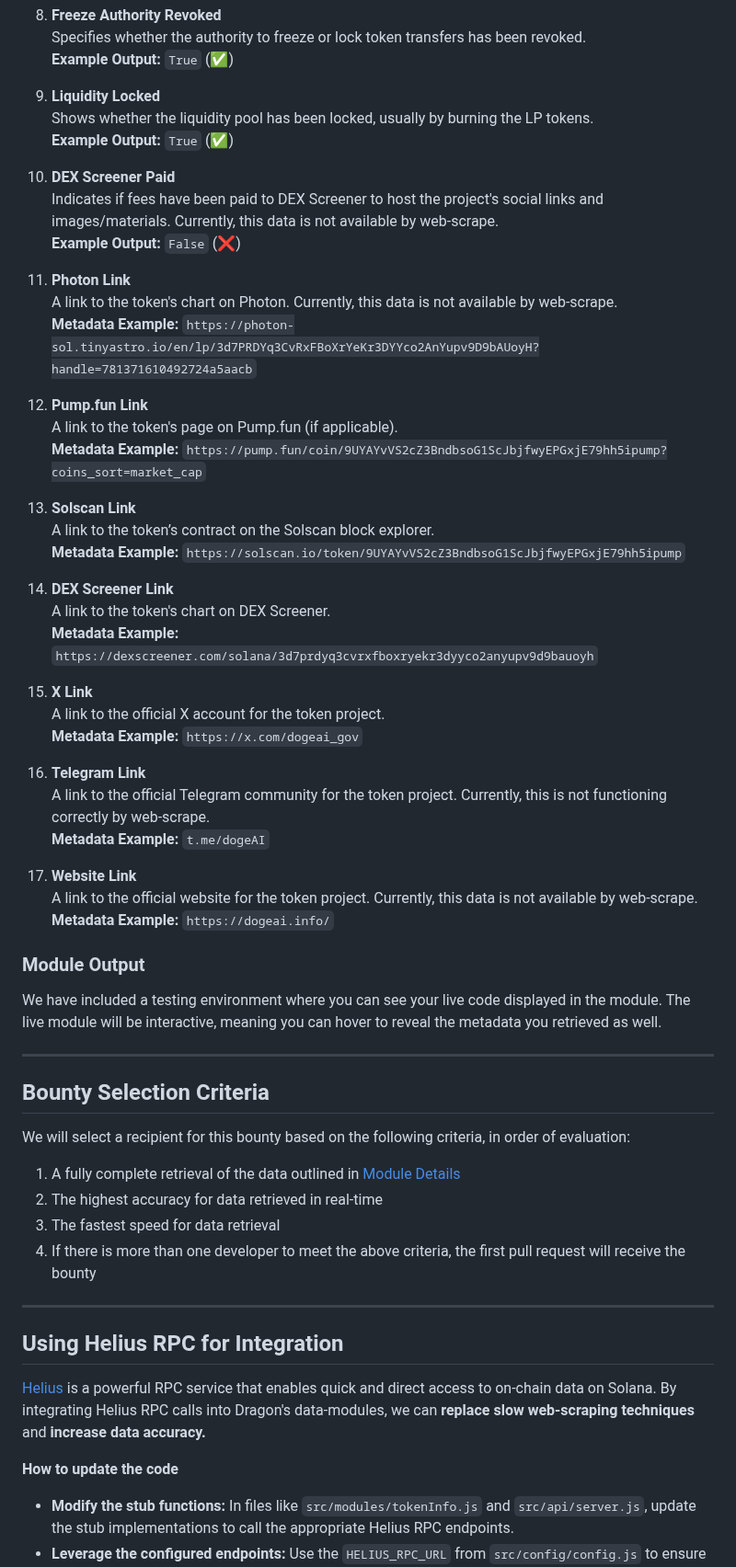
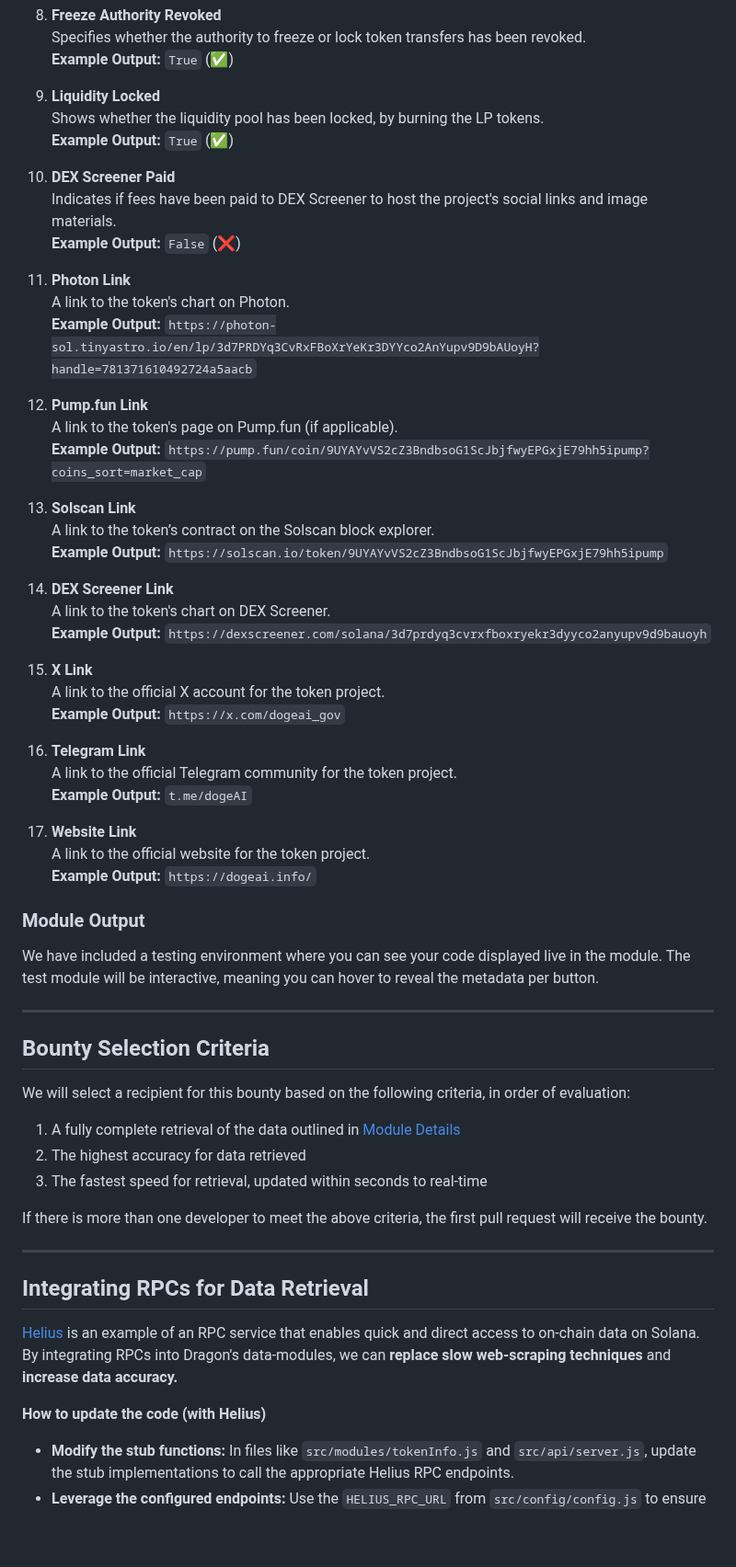
Before and after one commit to alpha-dragon-org/dragon-module1-tokeninfo, a Markdown page: README.md, the part around one of its changes. Shown at 92% size. GitHub-like rendering; blank space fills up the shorter version.

```diff
--- a/README.md
+++ b/README.md
@@ -185,62 +184,64 @@ dragon-data-modules/
    **Example Output:** `True` (✅)
 
 13. **Liquidity Locked**
-   Shows whether the liquidity pool has been locked, usually by burning the LP tokens.
+   Shows whether the liquidity pool has been locked, by burning the LP tokens.
    **Example Output:** `True` (✅)
 
 14. **DEX Screener Paid**
-    Indicates if fees have been paid to DEX Screener to host the project's social links and images/materials. Currently, this data is not available by web-scrape.
+    Indicates if fees have been paid to DEX Screener to host the project's social links and image materials.
     **Example Output:** `False` (❌)
 
 15. **Photon Link**
-    A link to the token's chart on Photon. Currently, this data is not available by web-scrape.
-    **Metadata Example:** `https://photon-sol.tinyastro.io/en/lp/3d7PRDYq3CvRxFBoXrYeKr3DYYco2AnYupv9D9bAUoyH?handle=781371610492724a5aacb`
+    A link to the token's chart on Photon.
+    **Example Output:** `https://photon-sol.tinyastro.io/en/lp/3d7PRDYq3CvRxFBoXrYeKr3DYYco2AnYupv9D9bAUoyH?handle=781371610492724a5aacb`
 
 16. **Pump.fun Link**
     A link to the token's page on Pump.fun (if applicable).
-    **Metadata Example:** `https://pump.fun/coin/9UYAYvVS2cZ3BndbsoG1ScJbjfwyEPGxjE79hh5ipump?coins_sort=market_cap`
+    **Example Output:** `https://pump.fun/coin/9UYAYvVS2cZ3BndbsoG1ScJbjfwyEPGxjE79hh5ipump?coins_sort=market_cap`
 
 17. **Solscan Link**
     A link to the token’s contract on the Solscan block explorer.
-    **Metadata Example:** `https://solscan.io/token/9UYAYvVS2cZ3BndbsoG1ScJbjfwyEPGxjE79hh5ipump`
+    **Example Output:** `https://solscan.io/token/9UYAYvVS2cZ3BndbsoG1ScJbjfwyEPGxjE79hh5ipump`
 
 18. **DEX Screener Link**
     A link to the token's chart on DEX Screener.
-    **Metadata Example:** `https://dexscreener.com/solana/3d7prdyq3cvrxfboxryekr3dyyco2anyupv9d9bauoyh`
+    **Example Output:** `https://dexscreener.com/solana/3d7prdyq3cvrxfboxryekr3dyyco2anyupv9d9bauoyh`
 
 19. **X Link**
     A link to the official X account for the token project.
-    **Metadata Example:** `https://x.com/dogeai_gov`
+    **Example Output:** `https://x.com/dogeai_gov`
 
 20. **Telegram Link**
-    A link to the official Telegram community for the token project. Currently, this is not functioning correctly by web-scrape.
-    **Metadata Example:** `t.me/dogeAI`
+    A link to the official Telegram community for the token project.
+    **Example Output:** `t.me/dogeAI`
 
 21. **Website Link**
-    A link to the official website for the token project. Currently, this data is not available by web-scrape.
-    **Metadata Example:** `https://dogeai.info/`
+    A link to the official website for the token project.
+    **Example Output:** `https://dogeai.info/`
 
 ### Module Output
 
-We have included a testing environment where you can see your live code displayed in the module. The live module will be interactive, meaning you can hover to reveal the metadata you retrieved as well.
+We have included a testing environment where you can see your code displayed live in the module. The test module will be interactive, meaning you can hover to reveal the metadata per button.
 
 ---
 
 ## Bounty Selection Criteria
 
 We will select a recipient for this bounty based on the following criteria, in order of evaluation:
+
 1. A fully complete retrieval of the data outlined in [Module Details](#module-details)
-2. The highest accuracy for data retrieved in real-time
-3. The fastest speed for data retrieval
-4. If there is more than one developer to meet the above criteria, the first pull request will receive the bounty
+2. The highest accuracy for data retrieved
+3. The fastest speed for retrieval, updated within seconds to real-time
+
+If there is more than one developer to meet the above criteria, the first pull request will receive the bounty.
 
 ---
 
-## Using Helius RPC for Integration
+## Integrating RPCs for Data Retrieval
 
-[Helius](https://www.helius.dev) is a powerful RPC service that enables quick and direct access to on-chain data on Solana. By integrating Helius RPC calls into Dragon's data-modules, we can **replace slow web-scraping techniques** and **increase data accuracy.**
+[Helius](https://www.helius.dev) is an example of an RPC service that enables quick and direct access to on-chain data on Solana. By integrating RPCs into Dragon's data-modules, we can **replace slow web-scraping techniques** and **increase data accuracy.**
 
-**How to update the code**
+**How to update the code (with Helius)**
 - **Modify the stub functions:** In files like `src/modules/tokenInfo.js` and `src/api/server.js`, update the stub implementations to call the appropriate Helius RPC endpoints.
 - **Leverage the configured endpoints:** Use the `HELIUS_RPC_URL` from `src/config/config.js` to ensure that your RPC calls are directed to the correct endpoint with your API key.
 - **Improve performance:** Integrate batching of RPC calls if necessary to further improve response time.
```
Also changed, not shown: other parts of README.md (+11 -12 lines).
